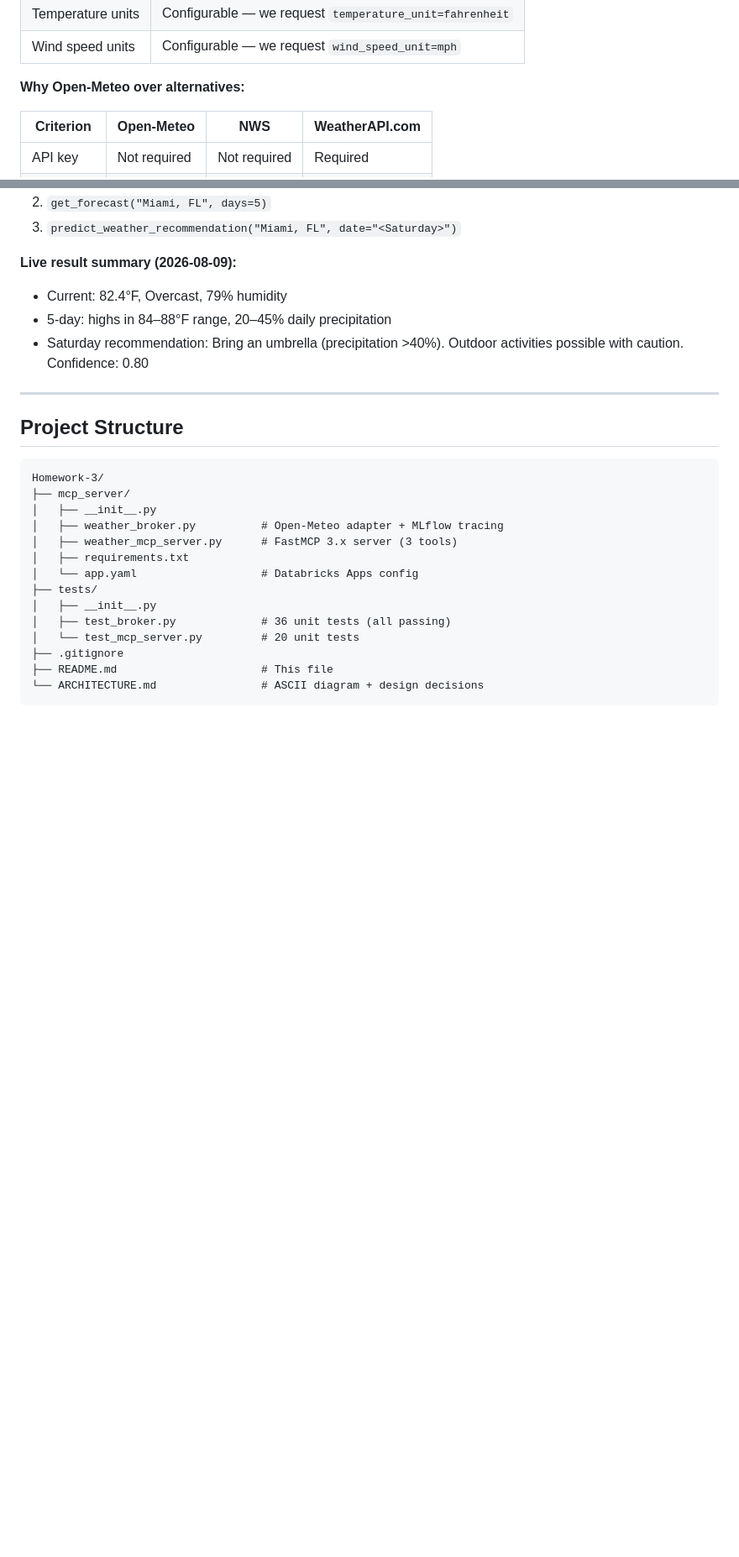
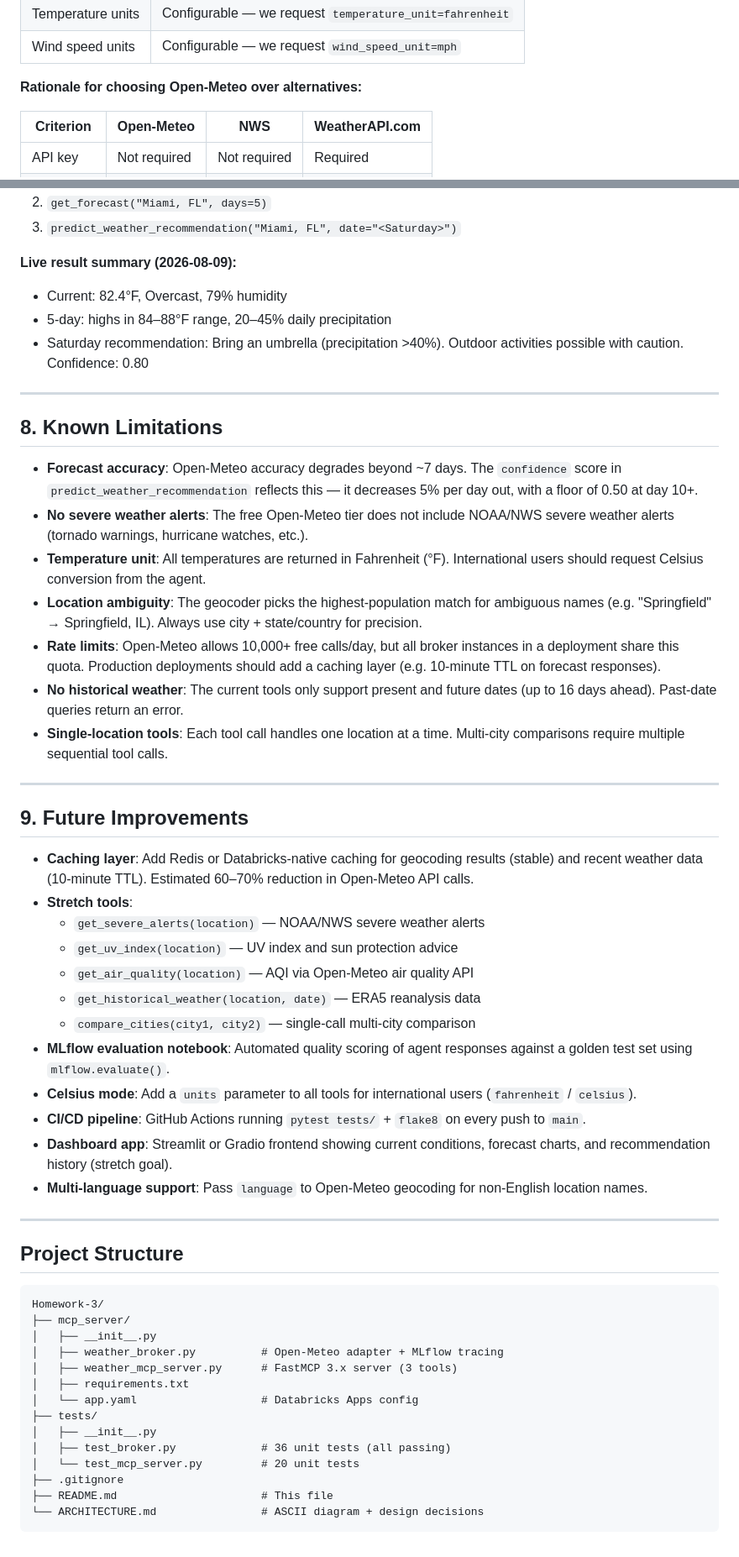
Before and after one commit to niting9881/DatabricksBootcamp-2026, a Markdown page: Homework-3/README.md, 2 parts joined by grey strips. Shown at 84% size. Rendered like a GitHub page; blank space fills up the shorter version.

Commit message:
Add missing README sections to complete submission checklist
- Section 8: Known Limitations (7 items: accuracy, alerts, units,
  location ambiguity, rate limits, no history, single-location)
- Section 9: Future Improvements (caching, stretch tools, MLflow eval,
  Celsius mode, CI/CD, dashboard, multi-language)
- Fix: explicit Rationale keyword in API selection section
- README now has all 9 required sections (588 lines, 22,290 chars)

````diff
--- a/Homework-3/README.md
+++ b/Homework-3/README.md
@@ -352,7 +352,7 @@ RESPONSE FORMAT
 | Temperature units | Configurable — we request `temperature_unit=fahrenheit` |
 | Wind speed units | Configurable — we request `wind_speed_unit=mph` |
 
-**Why Open-Meteo over alternatives:**
+**Rationale for choosing Open-Meteo over alternatives:**
 
 | Criterion | Open-Meteo | NWS | WeatherAPI.com |
 |---|---|---|---|
@@ -522,6 +522,52 @@ I am planning a trip to Miami, FL this weekend.
 
 ---
 
+## 8. Known Limitations
+
+- **Forecast accuracy**: Open-Meteo accuracy degrades beyond ~7 days. The
+  `confidence` score in `predict_weather_recommendation` reflects this —
+  it decreases 5% per day out, with a floor of 0.50 at day 10+.
+- **No severe weather alerts**: The free Open-Meteo tier does not include
+  NOAA/NWS severe weather alerts (tornado warnings, hurricane watches, etc.).
+- **Temperature unit**: All temperatures are returned in Fahrenheit (°F).
+  International users should request Celsius conversion from the agent.
+- **Location ambiguity**: The geocoder picks the highest-population match for
+  ambiguous names (e.g. "Springfield" → Springfield, IL). Always use
+  city + state/country for precision.
+- **Rate limits**: Open-Meteo allows 10,000+ free calls/day, but all broker
+  instances in a deployment share this quota. Production deployments should
+  add a caching layer (e.g. 10-minute TTL on forecast responses).
+- **No historical weather**: The current tools only support present and future
+  dates (up to 16 days ahead). Past-date queries return an error.
+- **Single-location tools**: Each tool call handles one location at a time.
+  Multi-city comparisons require multiple sequential tool calls.
+
+---
+
+## 9. Future Improvements
+
+- **Caching layer**: Add Redis or Databricks-native caching for geocoding
+  results (stable) and recent weather data (10-minute TTL). Estimated
+  60–70% reduction in Open-Meteo API calls.
+- **Stretch tools**:
+  - `get_severe_alerts(location)` — NOAA/NWS severe weather alerts
+  - `get_uv_index(location)` — UV index and sun protection advice
+  - `get_air_quality(location)` — AQI via Open-Meteo air quality API
+  - `get_historical_weather(location, date)` — ERA5 reanalysis data
+  - `compare_cities(city1, city2)` — single-call multi-city comparison
+- **MLflow evaluation notebook**: Automated quality scoring of agent
+  responses against a golden test set using `mlflow.evaluate()`.
+- **Celsius mode**: Add a `units` parameter to all tools for international
+  users (`fahrenheit` / `celsius`).
+- **CI/CD pipeline**: GitHub Actions running `pytest tests/` + `flake8` on
+  every push to `main`.
+- **Dashboard app**: Streamlit or Gradio frontend showing current conditions,
+  forecast charts, and recommendation history (stretch goal).
+- **Multi-language support**: Pass `language` to Open-Meteo geocoding for
+  non-English location names.
+
+---
+
 ## Project Structure
 
 ```
````
